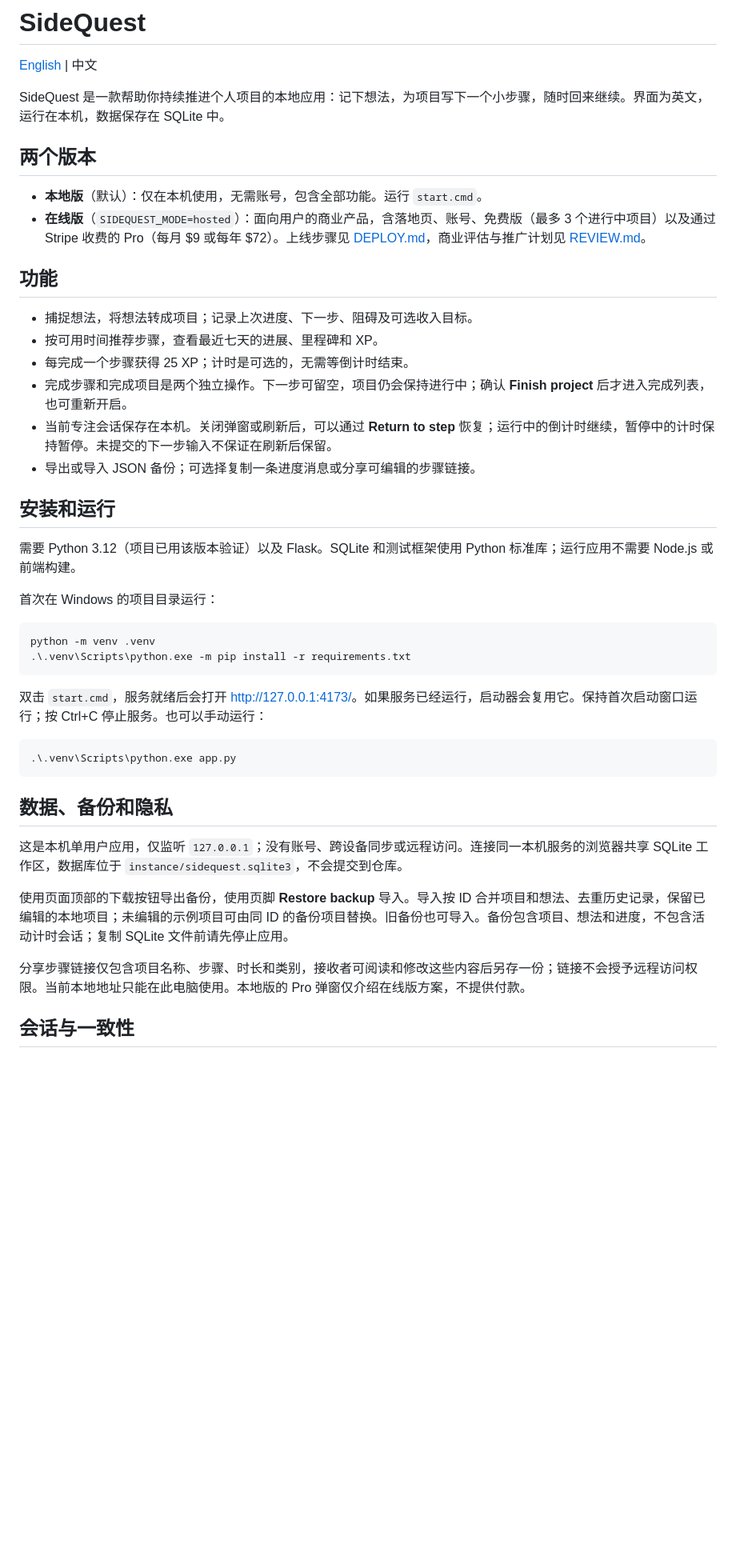
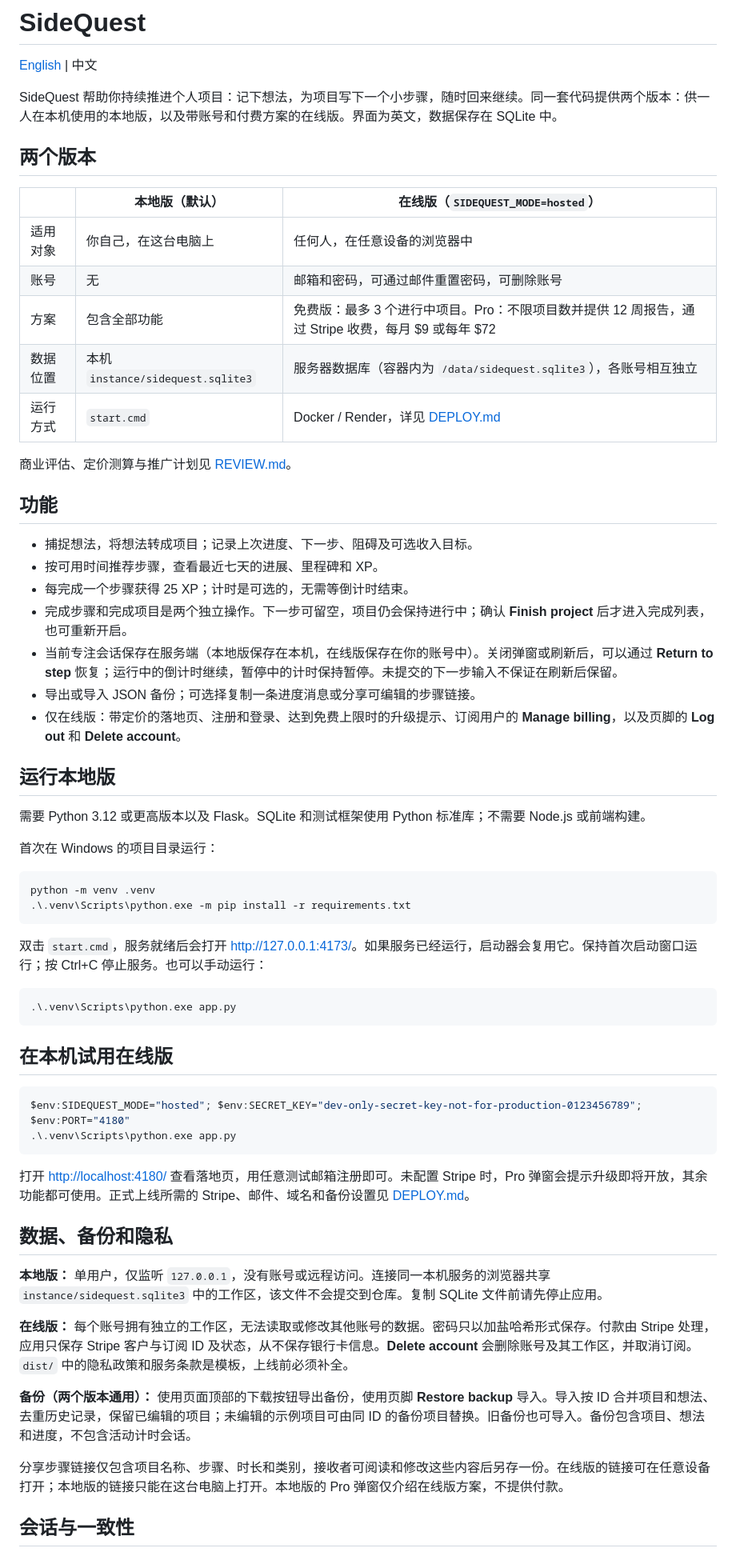
Before and after one commit to wilsonmah/sidequest, a Markdown page: README.md, the part around one of its changes. Shown at 80% size. GitHub-like rendering; blank space fills up the shorter version.

````diff
--- a/README.md
+++ b/README.md
@@ -2,12 +2,19 @@
 
 [English](README.en.md) | 中文
 
-SideQuest 是一款帮助你持续推进个人项目的本地应用：记下想法，为项目写下一个小步骤，随时回来继续。界面为英文，运行在本机，数据保存在 SQLite 中。
+SideQuest 帮助你持续推进个人项目：记下想法，为项目写下一个小步骤，随时回来继续。同一套代码提供两个版本：供一人在本机使用的本地版，以及带账号和付费方案的在线版。界面为英文，数据保存在 SQLite 中。
 
 ## 两个版本
 
-- **本地版**（默认）：仅在本机使用，无需账号，包含全部功能。运行 `start.cmd`。
-- **在线版**（`SIDEQUEST_MODE=hosted`）：面向用户的商业产品，含落地页、账号、免费版（最多 3 个进行中项目）以及通过 Stripe 收费的 Pro（每月 $9 或每年 $72）。上线步骤见 [DEPLOY.md](DEPLOY.md)，商业评估与推广计划见 [REVIEW.md](REVIEW.md)。
+| | 本地版（默认） | 在线版（`SIDEQUEST_MODE=hosted`） |
+| --- | --- | --- |
+| 适用对象 | 你自己，在这台电脑上 | 任何人，在任意设备的浏览器中 |
+| 账号 | 无 | 邮箱和密码，可通过邮件重置密码，可删除账号 |
+| 方案 | 包含全部功能 | 免费版：最多 3 个进行中项目。Pro：不限项目数并提供 12 周报告，通过 Stripe 收费，每月 $9 或每年 $72 |
+| 数据位置 | 本机 `instance/sidequest.sqlite3` | 服务器数据库（容器内为 `/data/sidequest.sqlite3`），各账号相互独立 |
+| 运行方式 | `start.cmd` | Docker / Render，详见 [DEPLOY.md](DEPLOY.md) |
+
+商业评估、定价测算与推广计划见 [REVIEW.md](REVIEW.md)。
 
 ## 功能
 
@@ -15,12 +22,13 @@ SideQuest 是一款帮助你持续推进个人项目的本地应用：记下想
 - 按可用时间推荐步骤，查看最近七天的进展、里程碑和 XP。
 - 每完成一个步骤获得 25 XP；计时是可选的，无需等倒计时结束。
 - 完成步骤和完成项目是两个独立操作。下一步可留空，项目仍会保持进行中；确认 **Finish project** 后才进入完成列表，也可重新开启。
-- 当前专注会话保存在本机。关闭弹窗或刷新后，可以通过 **Return to step** 恢复；运行中的倒计时继续，暂停中的计时保持暂停。未提交的下一步输入不保证在刷新后保留。
+- 当前专注会话保存在服务端（本地版保存在本机，在线版保存在你的账号中）。关闭弹窗或刷新后，可以通过 **Return to step** 恢复；运行中的倒计时继续，暂停中的计时保持暂停。未提交的下一步输入不保证在刷新后保留。
 - 导出或导入 JSON 备份；可选择复制一条进度消息或分享可编辑的步骤链接。
+- 仅在线版：带定价的落地页、注册和登录、达到免费上限时的升级提示、订阅用户的 **Manage billing**，以及页脚的 **Log out** 和 **Delete account**。
 
-## 安装和运行
+## 运行本地版
 
-需要 Python 3.12（项目已用该版本验证）以及 Flask。SQLite 和测试框架使用 Python 标准库；运行应用不需要 Node.js 或前端构建。
+需要 Python 3.12 或更高版本以及 Flask。SQLite 和测试框架使用 Python 标准库；不需要 Node.js 或前端构建。
 
 首次在 Windows 的项目目录运行：
 
@@ -35,13 +43,24 @@ python -m venv .venv
 .\.venv\Scripts\python.exe app.py
 ```
 
+## 在本机试用在线版
+
+```powershell
+$env:SIDEQUEST_MODE="hosted"; $env:SECRET_KEY="dev-only-secret-key-not-for-production-0123456789"; $env:PORT="4180"
+.\.venv\Scripts\python.exe app.py
+```
+
+打开 <http://localhost:4180/> 查看落地页，用任意测试邮箱注册即可。未配置 Stripe 时，Pro 弹窗会提示升级即将开放，其余功能都可使用。正式上线所需的 Stripe、邮件、域名和备份设置见 [DEPLOY.md](DEPLOY.md)。
+
 ## 数据、备份和隐私
 
-这是本机单用户应用，仅监听 `127.0.0.1`；没有账号、跨设备同步或远程访问。连接同一本机服务的浏览器共享 SQLite 工作区，数据库位于 `instance/sidequest.sqlite3`，不会提交到仓库。
+**本地版：** 单用户，仅监听 `127.0.0.1`，没有账号或远程访问。连接同一本机服务的浏览器共享 `instance/sidequest.sqlite3` 中的工作区，该文件不会提交到仓库。复制 SQLite 文件前请先停止应用。
 
-使用页面顶部的下载按钮导出备份，使用页脚 **Restore backup** 导入。导入按 ID 合并项目和想法、去重历史记录，保留已编辑的本地项目；未编辑的示例项目可由同 ID 的备份项目替换。旧备份也可导入。备份包含项目、想法和进度，不包含活动计时会话；复制 SQLite 文件前请先停止应用。
+**在线版：** 每个账号拥有独立的工作区，无法读取或修改其他账号的数据。密码只以加盐哈希形式保存。付款由 Stripe 处理，应用只保存 Stripe 客户与订阅 ID 及状态，从不保存银行卡信息。**Delete account** 会删除账号及其工作区，并取消订阅。`dist/` 中的隐私政策和服务条款是模板，上线前必须补全。
 
-分享步骤链接仅包含项目名称、步骤、时长和类别，接收者可阅读和修改这些内容后另存一份；链接不会授予远程访问权限。当前本地地址只能在此电脑使用。本地版的 Pro 弹窗仅介绍在线版方案，不提供付款。
+**备份（两个版本通用）：** 使用页面顶部的下载按钮导出备份，使用页脚 **Restore backup** 导入。导入按 ID 合并项目和想法、去重历史记录，保留已编辑的项目；未编辑的示例项目可由同 ID 的备份项目替换。旧备份也可导入。备份包含项目、想法和进度，不包含活动计时会话。
+
+分享步骤链接仅包含项目名称、步骤、时长和类别，接收者可阅读和修改这些内容后另存一份。在线版的链接可在任意设备打开；本地版的链接只能在这台电脑上打开。本地版的 Pro 弹窗仅介绍在线版方案，不提供付款。
 
 ## 会话与一致性
 
````
Also changed, not shown: other parts of README.md (+4 -3 lines), README.en.md (+32 -12 lines).
